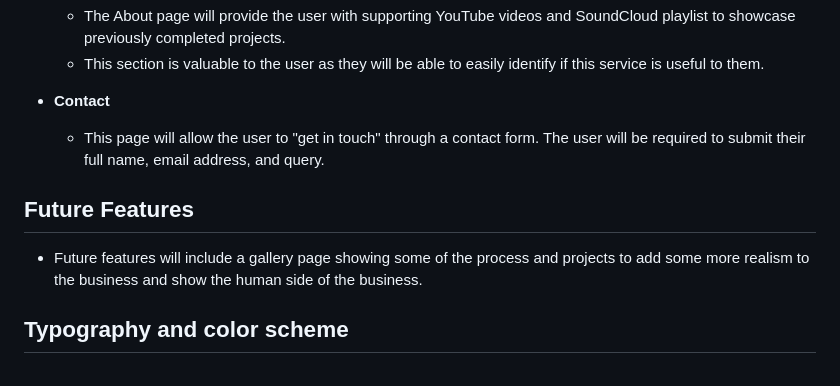
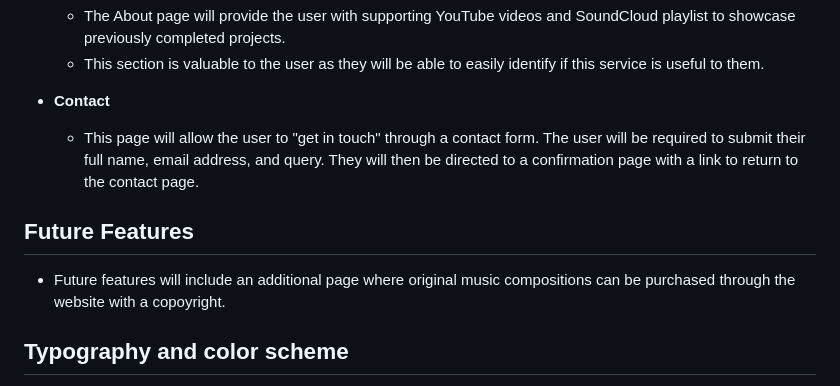
Before and after one commit to BrianMcConway/Astral-Beard-Productions, a Markdown page: README.md, the part around the change printed below. GitHub-like rendering.

```diff
--- a/README.md
+++ b/README.md
@@ -68,11 +68,11 @@
 
 - __Contact__
 
-  - This page will allow the user to "get in touch" through a contact form.  The user will be required to submit their full name, email address, and query.
+  - This page will allow the user to "get in touch" through a contact form.  The user will be required to submit their full name, email address, and query. They will then be directed to a confirmation page with a link to return to the contact page.
 
 ## Future Features
 
-- Future features will include a gallery page showing some of the process and projects to add some more realism to the business and show the human side of the business.
+- Future features will include an additional page where original music compositions can be purchased through the website with a copoyright.
 
 ## Typography and color scheme
 
```
Also changed, not shown: other parts of README.md (+1 -1 lines), readme-docs/responsive-screenshot.png (added).
